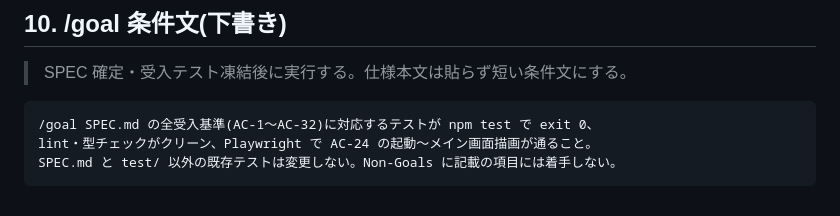
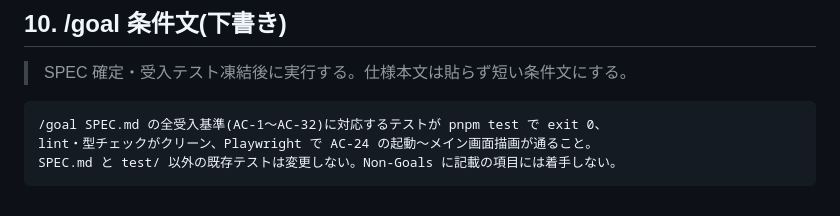
Before and after one commit to numa08/try-ft8, a Markdown page: docs/SPEC.md, the part around the change. Rendered like a GitHub page.

Commit message:
完了条件のチェックはpnpmでやるものとする

````diff
--- a/docs/SPEC.md
+++ b/docs/SPEC.md
@@ -178,7 +178,7 @@ FT8 のフリーテキストは 13 文字上限・大文字英数字とスペー
 > SPEC 確定・受入テスト凍結後に実行する。仕様本文は貼らず短い条件文にする。
 
 ```
-/goal SPEC.md の全受入基準(AC-1〜AC-32)に対応するテストが npm test で exit 0、
+/goal SPEC.md の全受入基準(AC-1〜AC-32)に対応するテストが pnpm test で exit 0、
 lint・型チェックがクリーン、Playwright で AC-24 の起動〜メイン画面描画が通ること。
 SPEC.md と test/ 以外の既存テストは変更しない。Non-Goals に記載の項目には着手しない。
 ```
````
